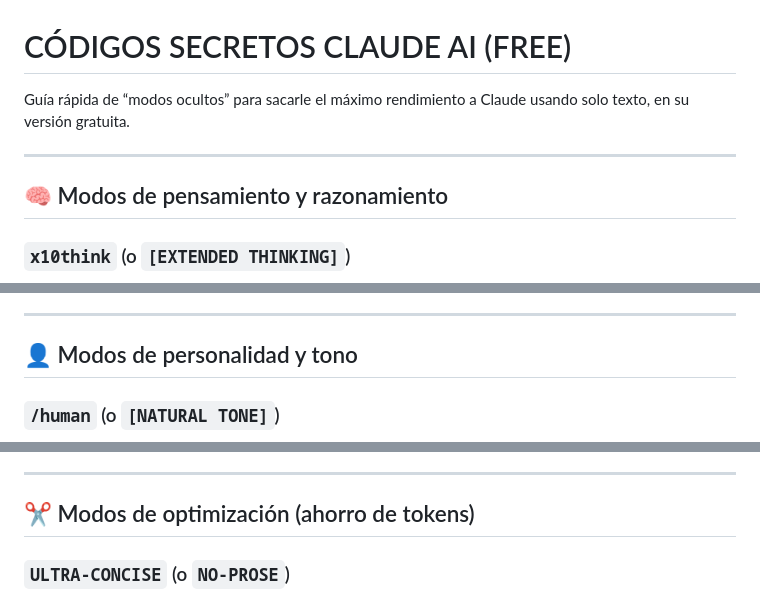
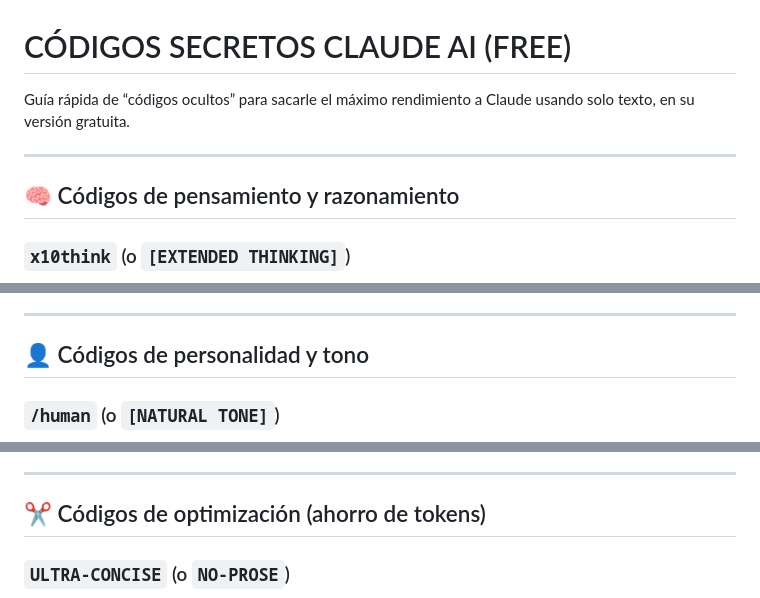
Before and after one commit to jonatancorrea-ai/serie-claude-101-recursos, a Markdown page: CODIGOS-SECRETOS-CLAUDE-AI/codigos-secretos-claude-ai.md, 3 parts joined by grey strips. Drawn GitHub-style.

Commit message:
Update 'modos' to 'códigos' throughout the document

```diff
--- a/CODIGOS-SECRETOS-CLAUDE-AI/codigos-secretos-claude-ai.md
+++ b/CODIGOS-SECRETOS-CLAUDE-AI/codigos-secretos-claude-ai.md
@@ -1,10 +1,10 @@
 # CÓDIGOS SECRETOS CLAUDE AI (FREE)
 
-Guía rápida de “modos ocultos” para sacarle el máximo rendimiento a Claude usando solo texto, en su versión gratuita.
+Guía rápida de “códigos ocultos” para sacarle el máximo rendimiento a Claude usando solo texto, en su versión gratuita.
 
 ---
 
-## 🧠 Modos de pensamiento y razonamiento
+## 🧠 Códigos de pensamiento y razonamiento
 
 ### `x10think` (o `[EXTENDED THINKING]`)
 
@@ -30,7 +30,7 @@ Guía rápida de “modos ocultos” para sacarle el máximo rendimiento a Claud
 
 ---
 
-## 👤 Modos de personalidad y tono
+## 👤 Códigos de personalidad y tono
 
 ### `/human` (o `[NATURAL TONE]`)
 
@@ -56,7 +56,7 @@ Guía rápida de “modos ocultos” para sacarle el máximo rendimiento a Claud
 
 ---
 
-## ✂️ Modos de optimización (ahorro de tokens)
+## ✂️ Códigos de optimización (ahorro de tokens)
 
 ### `ULTRA-CONCISE` (o `NO-PROSE`)
 
```
Also changed, not shown: other parts of CODIGOS-SECRETOS-CLAUDE-AI/codigos-secretos-claude-ai.md (+4 -4 lines).
